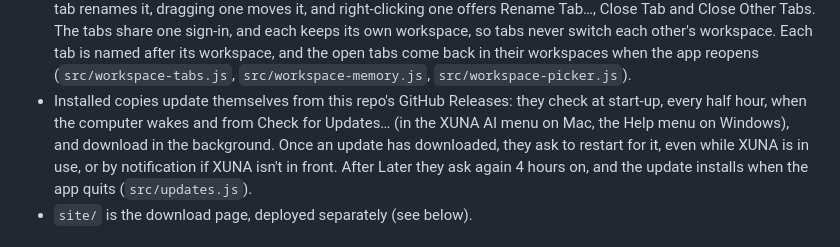
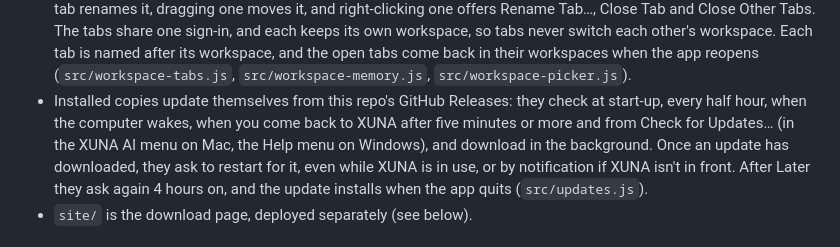
Before and after one commit to clementxuna/xuna-desktop-app, a Markdown page: README.md, the part around the change. GitHub-like rendering.

```diff
--- a/README.md
+++ b/README.md
@@ -41,8 +41,9 @@ build from the same code.
   their workspaces when the app reopens (`src/workspace-tabs.js`, `src/workspace-memory.js`,
   `src/workspace-picker.js`).
 - Installed copies update themselves from this repo's GitHub Releases: they check at
-  start-up, every half hour, when the computer wakes and from Check for Updates… (in the XUNA AI
-  menu on Mac, the Help menu on Windows), and download in the background. Once an update has
+  start-up, every half hour, when the computer wakes, when you come back to XUNA after five
+  minutes or more and from Check for Updates… (in the XUNA AI menu on Mac, the Help menu on
+  Windows), and download in the background. Once an update has
   downloaded, they ask to restart for it, even while XUNA is in use, or by notification if XUNA
   isn't in front. After Later they ask again 4 hours on, and the update installs when the app
   quits (`src/updates.js`).
```
Also changed, not shown: docs/decisions.md (+11 -2 lines), docs/follow-ups.md (+0 -6 lines).
